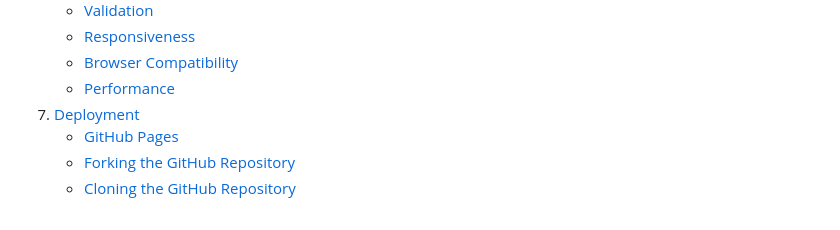
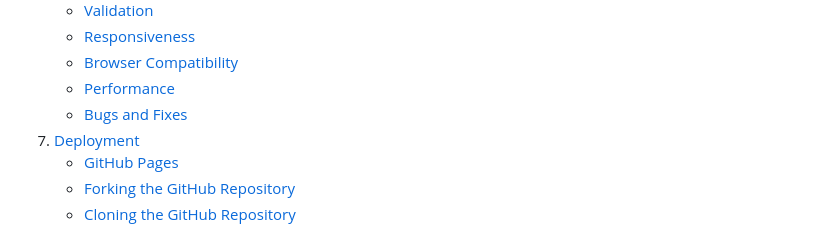
Before and after one commit to DaveWhiteh/WhiteWalkies, a Markdown page: README.md, the part around the change. GitHub-like rendering.

Commit message:
Amend table of contents adding in bugs and fixes to README.md

```diff
--- a/README.md
+++ b/README.md
@@ -37,6 +37,7 @@
     + [Responsiveness](#responsiveness)
     + [Browser Compatibility](#browser-compatibility)
     + [Performance](#performance)
+    + [Bugs and Fixes](#bugs-and-fixes)
 7. [Deployment](#deployment)
     + [GitHub Pages](#github-pages)
     + [Forking the GitHub Repository](#forking-the-github-repository)
```
